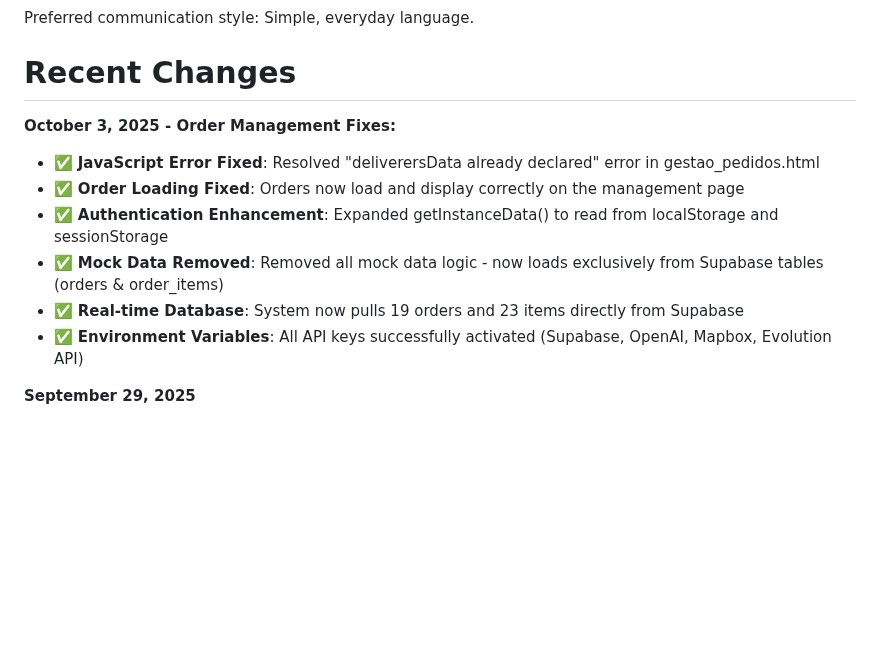
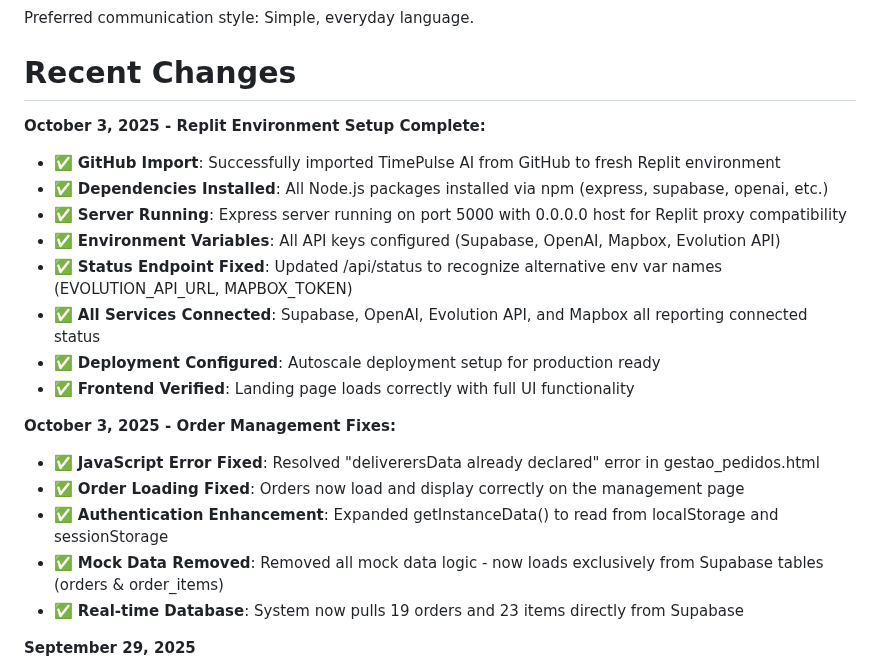
Before and after one commit to luishplleite/aisisten, a Markdown page: replit.md, the part around the change. Rendered like a GitHub page; blank space fills up the shorter version.

Commit message:
Activate environment variables for external services and fix status endpoint
Set up Replit environment by installing dependencies, configuring API keys for Supabase, OpenAI, Mapbox, and Evolution API, and updating the status endpoint to correctly reference environment variables.

Replit-Commit-Author: Agent
Replit-Commit-Session-Id: 2c418f5e-c732-40d6-9cd6-194f7ddecf74
Replit-Commit-Checkpoint-Type: intermediate_checkpoint
Replit-Commit-Screenshot-Url: https://storage.googleapis.com/screenshot-production-us-central1/9c27c1cb-0a7f-40ff-b664-104b48c63a43/2c418f5e-c732-40d6-9cd6-194f7ddecf74/mbUzVHR

```diff
--- a/replit.md
+++ b/replit.md
@@ -8,13 +8,22 @@ Preferred communication style: Simple, everyday language.
 
 # Recent Changes
 
+**October 3, 2025 - Replit Environment Setup Complete:**
+- ✅ **GitHub Import**: Successfully imported TimePulse AI from GitHub to fresh Replit environment
+- ✅ **Dependencies Installed**: All Node.js packages installed via npm (express, supabase, openai, etc.)
+- ✅ **Server Running**: Express server running on port 5000 with 0.0.0.0 host for Replit proxy compatibility
+- ✅ **Environment Variables**: All API keys configured (Supabase, OpenAI, Mapbox, Evolution API)
+- ✅ **Status Endpoint Fixed**: Updated /api/status to recognize alternative env var names (EVOLUTION_API_URL, MAPBOX_TOKEN)
+- ✅ **All Services Connected**: Supabase, OpenAI, Evolution API, and Mapbox all reporting connected status
+- ✅ **Deployment Configured**: Autoscale deployment setup for production ready
+- ✅ **Frontend Verified**: Landing page loads correctly with full UI functionality
+
 **October 3, 2025 - Order Management Fixes:**
 - ✅ **JavaScript Error Fixed**: Resolved "deliverersData already declared" error in gestao_pedidos.html
 - ✅ **Order Loading Fixed**: Orders now load and display correctly on the management page
 - ✅ **Authentication Enhancement**: Expanded getInstanceData() to read from localStorage and sessionStorage
 - ✅ **Mock Data Removed**: Removed all mock data logic - now loads exclusively from Supabase tables (orders & order_items)
 - ✅ **Real-time Database**: System now pulls 19 orders and 23 items directly from Supabase
-- ✅ **Environment Variables**: All API keys successfully activated (Supabase, OpenAI, Mapbox, Evolution API)
 
 **September 29, 2025**
 - ✅ **FRESH PROJECT IMPORT COMPLETED**: Successfully imported TimePulse AI from GitHub to Replit
```
